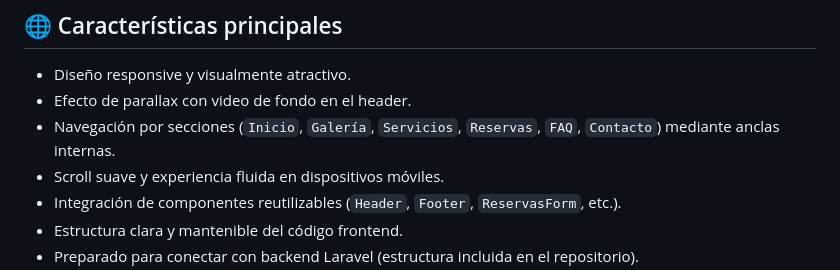
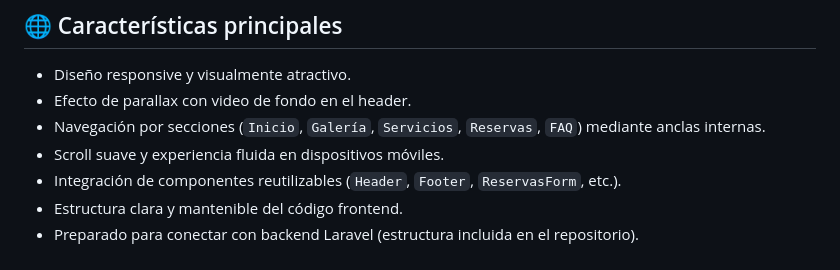
Before and after one commit to veronicagvalcarcel/TFG, a Markdown page: README.md, the part around the change. Drawn GitHub-style.

```diff
--- a/README.md
+++ b/README.md
@@ -6,7 +6,7 @@
 
 - Diseño responsive y visualmente atractivo.
 - Efecto de parallax con video de fondo en el header.
-- Navegación por secciones (`Inicio`, `Galería`, `Servicios`, `Reservas`, `FAQ`, `Contacto`) mediante anclas internas.
+- Navegación por secciones (`Inicio`, `Galería`, `Servicios`, `Reservas`, `FAQ`) mediante anclas internas.
 - Scroll suave y experiencia fluida en dispositivos móviles.
 - Integración de componentes reutilizables (`Header`, `Footer`, `ReservasForm`, etc.).
 - Estructura clara y mantenible del código frontend.
```
